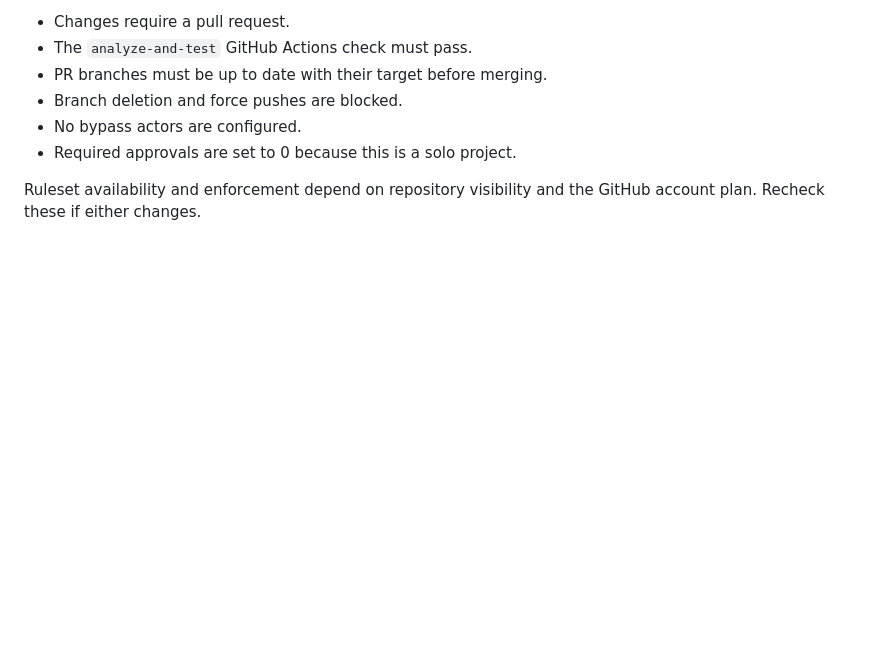
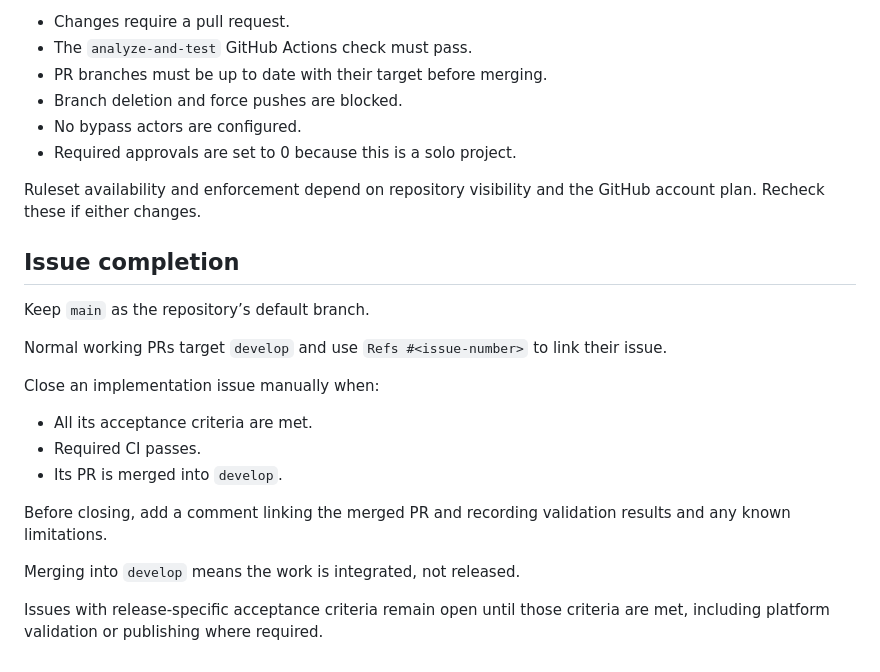
Before and after one commit to itumelengseema/rickipedia, a Markdown page: docs/RELEASE_STRATEGY.md, the part around the change. GitHub-like rendering; blank space fills up the shorter version.

Commit message:
docs: define issue completion policy

```diff
--- a/docs/RELEASE_STRATEGY.md
+++ b/docs/RELEASE_STRATEGY.md
@@ -117,3 +117,24 @@ An active GitHub branch ruleset targets `develop`, `staging` and `main`.
 
 Ruleset availability and enforcement depend on repository visibility
 and the GitHub account plan. Recheck these if either changes.
+
+## Issue completion
+
+Keep `main` as the repository’s default branch.
+
+Normal working PRs target `develop` and use `Refs #<issue-number>`
+to link their issue.
+
+Close an implementation issue manually when:
+- All its acceptance criteria are met.
+- Required CI passes.
+- Its PR is merged into `develop`.
+
+Before closing, add a comment linking the merged PR and recording
+validation results and any known limitations.
+
+Merging into `develop` means the work is integrated, not released.
+
+Issues with release-specific acceptance criteria remain open until
+those criteria are met, including platform validation or publishing
+where required.
```
